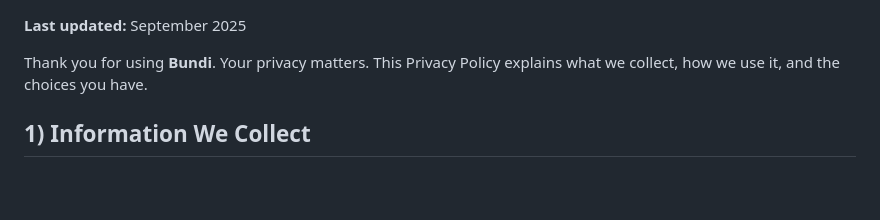
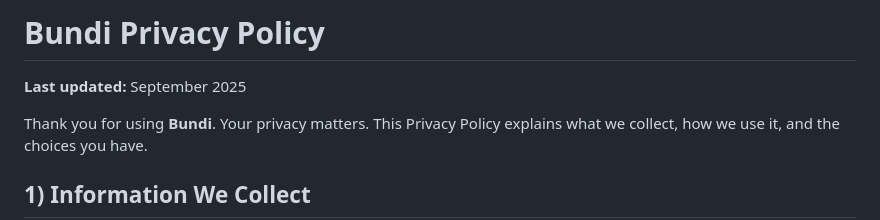
Before and after one commit to IbrahimUsmani118/BundiPrivacyPolicy, a Markdown page: README.md, the part around the change. Rendered like a GitHub page; blank space fills up the shorter version.

```diff
--- a/README.md
+++ b/README.md
@@ -1,3 +1,4 @@
+# Bundi Privacy Policy
 
 **Last updated:** September 2025
 
```
